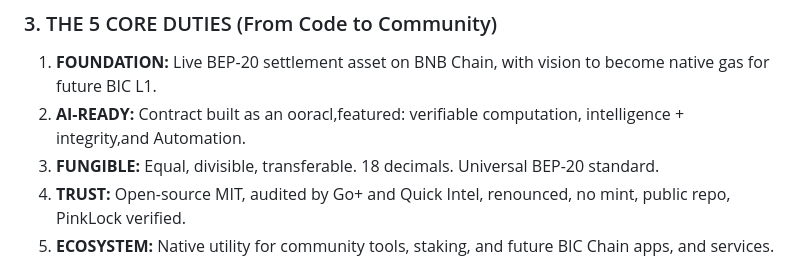
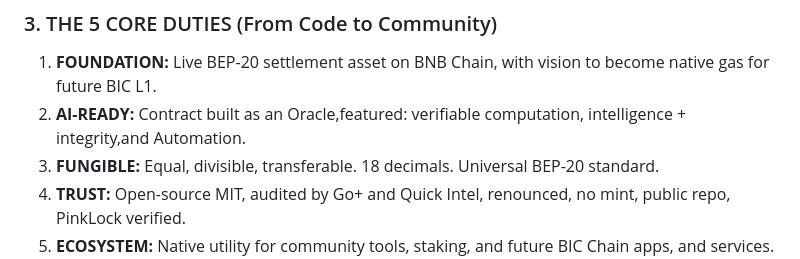
Before and after one commit to Bipecoin-Bic/Bipecoin-bic, a Markdown page: WHITEPAPER-V6.md, the part around the change. Rendered like a GitHub page.

```diff
--- a/WHITEPAPER-V6.md
+++ b/WHITEPAPER-V6.md
@@ -34,7 +34,7 @@ BIC is part of the BNB Chain Ecosystem currently, building slowly with a long-te
 ### 3. THE 5 CORE DUTIES (From Code to Community)
 
 1.  **FOUNDATION:** Live BEP-20 settlement asset on BNB Chain, with vision to become native gas for future BIC L1.
-2.  **AI-READY:** Contract built as an ooracl,featured: verifiable computation, intelligence + integrity,and Automation.
+2.  **AI-READY:** Contract built as an Oracle,featured: verifiable computation, intelligence + integrity,and Automation.
 3.  **FUNGIBLE:** Equal, divisible, transferable. 18 decimals. Universal BEP-20 standard.
 4.  **TRUST:** Open-source MIT, audited by Go+ and Quick Intel, renounced, no mint, public repo, PinkLock verified.
 5.  **ECOSYSTEM:** Native utility for community tools, staking, and future BIC Chain apps, and services.
```
